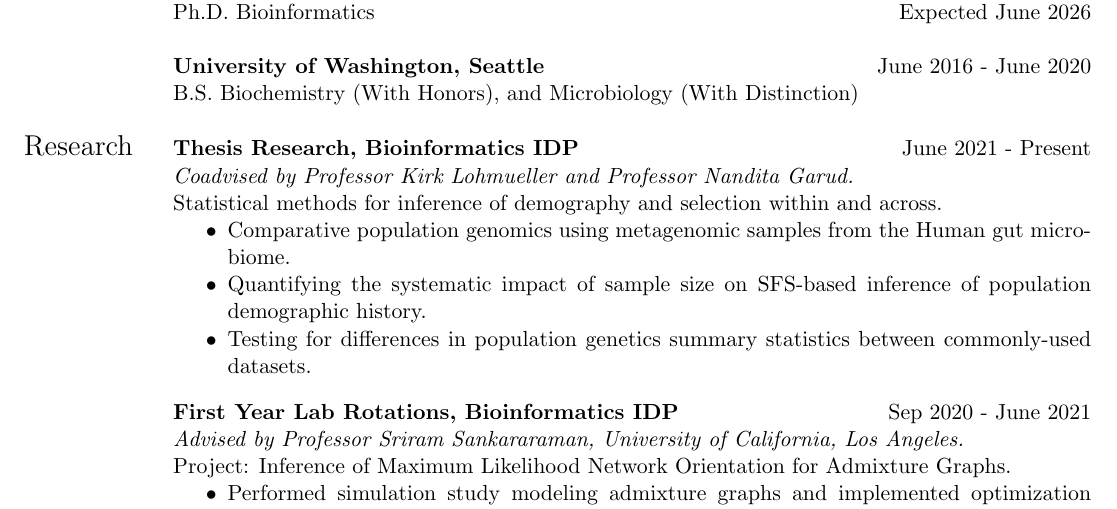
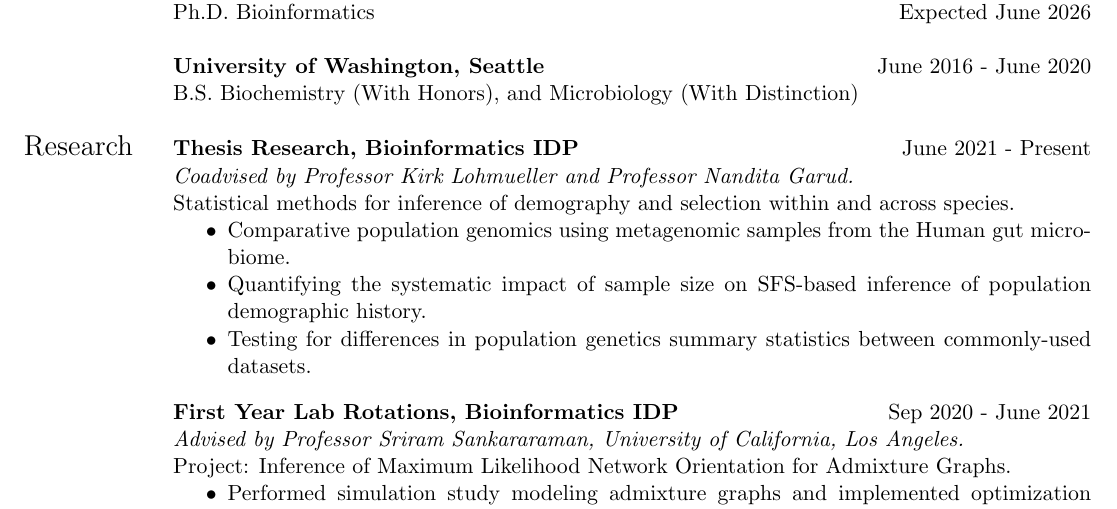
Before and after one commit to jon-mah/jon-mah.github.io, a LaTeX CV (jonmah_CV_academic.tex): part of page 1 of 3, cut so that both start at the same text. Compiled offline with pdfLaTeX.

Commit message:
cv update

```diff
--- a/jonmah_CV_academic.tex
+++ b/jonmah_CV_academic.tex
@@ -62,7 +62,7 @@ Personal website: jon-mah.github.io \\
 
 	\Large{Research} & \textbf{Thesis Research, Bioinformatics IDP} \hfill June 2021 - Present \\
 	& \textit{Coadvised by Professor Kirk Lohmueller and Professor Nandita Garud.} \\
-	& Statistical methods for inference of demography and selection within and across. \\
+	& Statistical methods for inference of demography and selection within and across species. \\
 	& 	\begin{minipage} [t] {0.85 \textwidth}
      		\begin{itemize}
      			\itemsep-0.4em
```
Also changed, not shown: jonmah_CV_academic.pdf, 2 other files.
